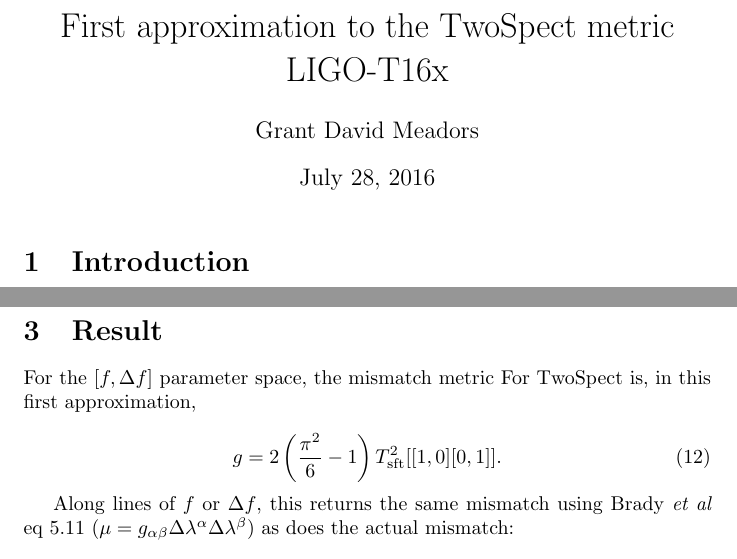
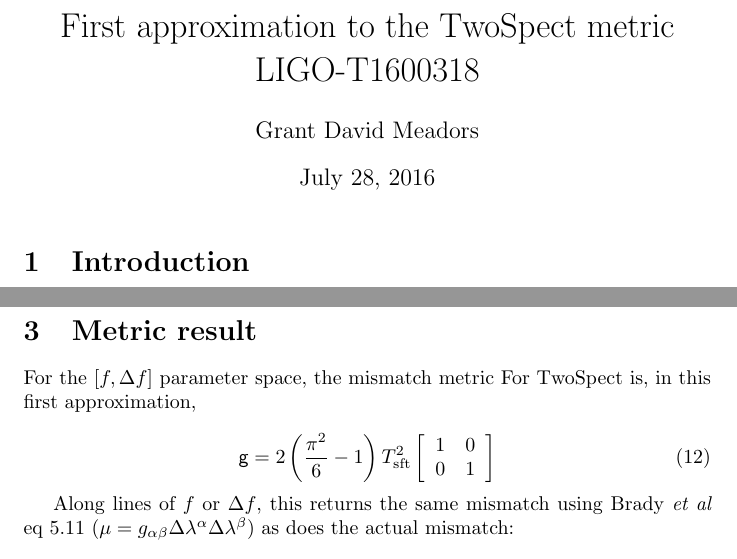
Before and after one commit to grantmeadors/Meadors-Metric-TwoSpect, a LaTeX document (Meadors-Metric-TwoSpect.tex): two parts of pages 1 and 3 of 3, joined at a grey line, cut so that both start at the same text. Compiled offline with pdfLaTeX.

Commit message:
Gave it a DCC number, T1600318

```diff
--- a/Meadors-Metric-TwoSpect.tex
+++ b/Meadors-Metric-TwoSpect.tex
@@ -1,7 +1,7 @@
 \documentclass{article}
 \begin{document}
 \title{First approximation to the TwoSpect metric \\
-LIGO-T16x}
+LIGO-T1600318}
 \author{Grant David Meadors}
 \date{\today}
 %\affiliation{AEI Hannover/Golm}
@@ -97,12 +97,18 @@ g_{ab} = \frac{1}{2} \partial_a \partial_b \mu.
 
 \noindent and obtain the result.
 
-\section{Result}
+\section{Metric result}
 
 For the $[f, \Delta f]$ parameter space, the mismatch metric For TwoSpect is, in this first approximation,
 
 \begin{equation}
-  g = 2 \left(\frac{\pi^2}{6} - 1\right) T_\mathrm{sft}^2  [[1, 0][0, 1]].
+  \mathsf{g} = 2 \left(\frac{\pi^2}{6} - 1\right) T_\mathrm{sft}^2
+  \left[
+  \begin{array}{c c}
+  1 & 0\\
+  0 & 1
+  \end{array}
+  \right]
 \end{equation}
 
 Along lines of $f$ or $\Delta f$, this returns
```
